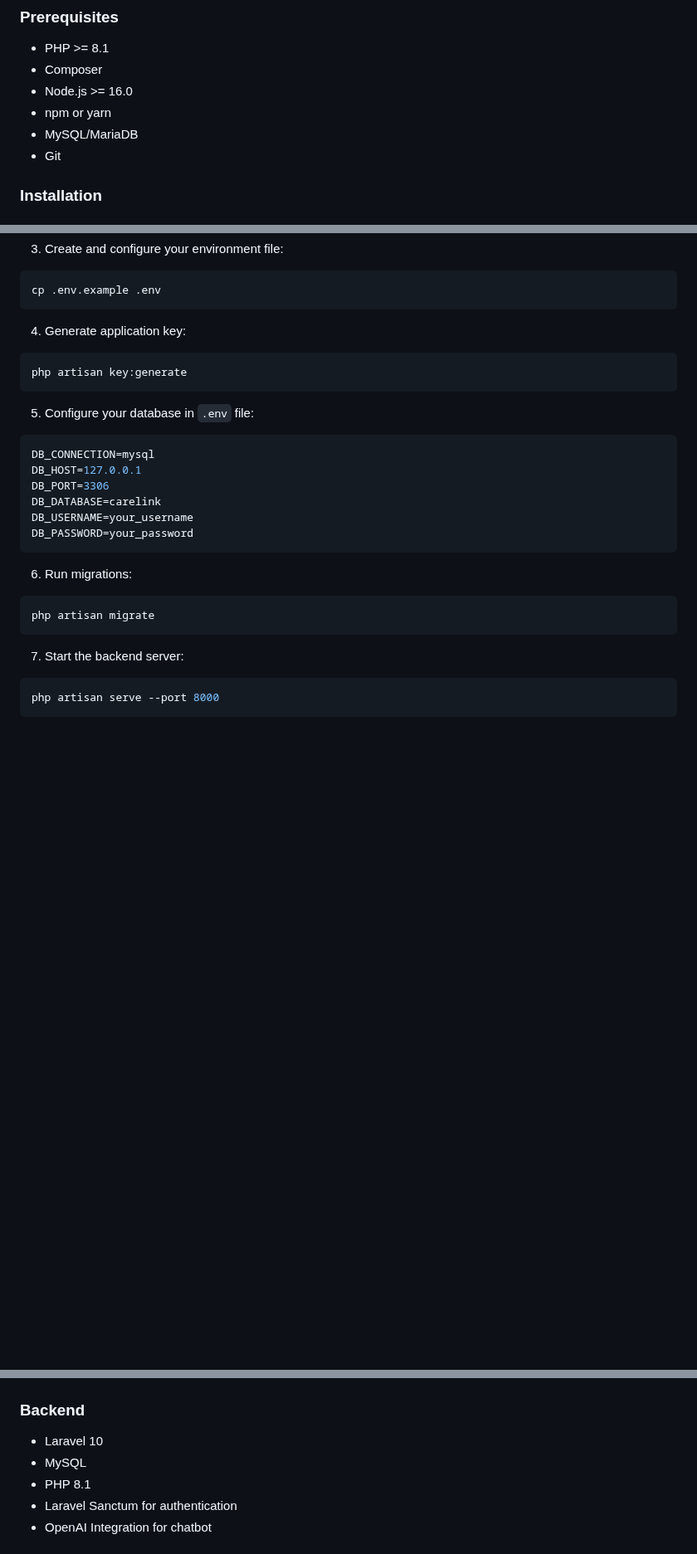
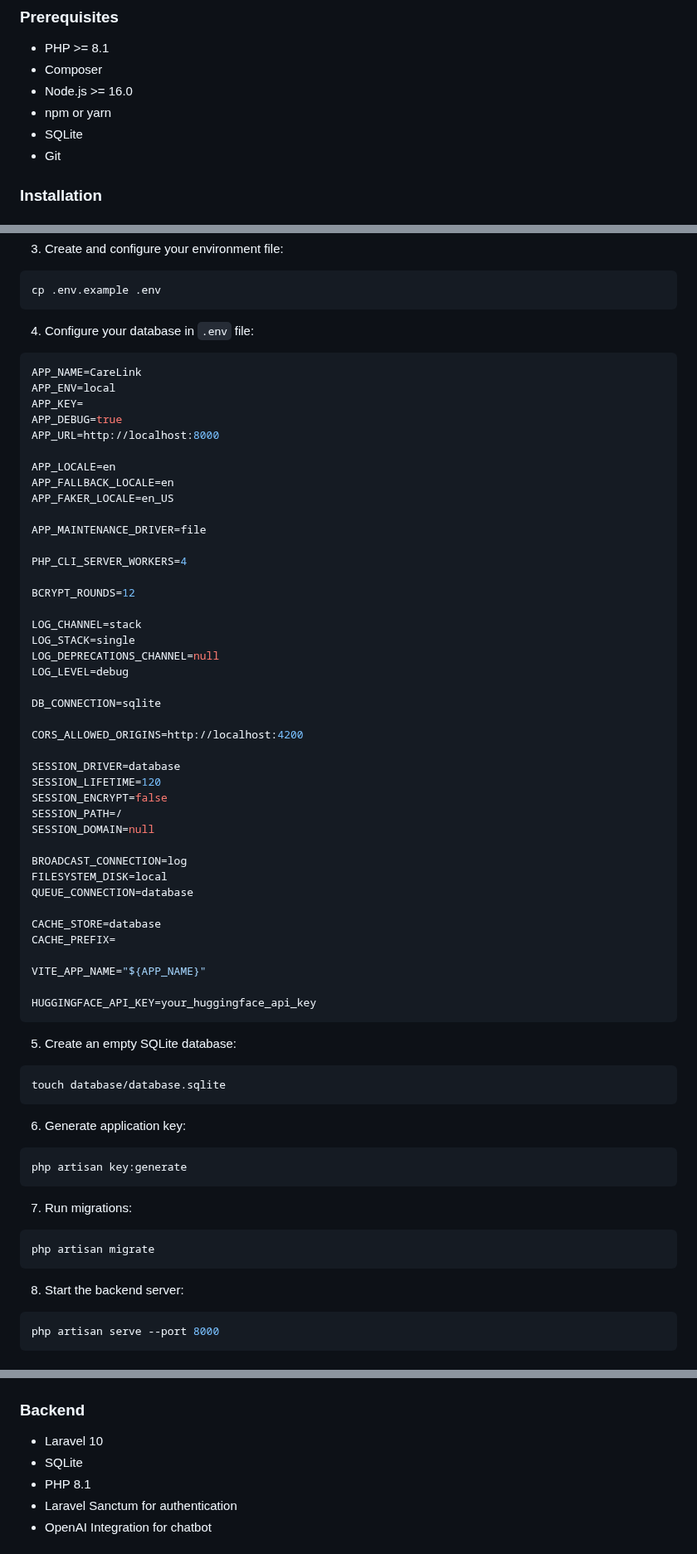
Before and after one commit to KhBraham/CareLink, a Markdown page: README.md, 3 parts joined by grey strips. Shown at 83% size. Rendered like a GitHub page; blank space fills up the shorter version.

Commit message:
Update README with correct environment configuration and SQLite setup

````diff
--- a/README.md
+++ b/README.md
@@ -75,7 +75,7 @@ CareLink is a modern healthcare management platform that connects patients with
 - Composer
 - Node.js >= 16.0
 - npm or yarn
-- MySQL/MariaDB
+- SQLite
 - Git
 
 ### Installation
@@ -97,27 +97,67 @@ composer install
 cp .env.example .env
 ```
 
-4. Generate application key:
+4. Configure your database in `.env` file:
+```env
+APP_NAME=CareLink
+APP_ENV=local
+APP_KEY=
+APP_DEBUG=true
+APP_URL=http://localhost:8000
+
+APP_LOCALE=en
+APP_FALLBACK_LOCALE=en
+APP_FAKER_LOCALE=en_US
+
+APP_MAINTENANCE_DRIVER=file
+
+PHP_CLI_SERVER_WORKERS=4
+
+BCRYPT_ROUNDS=12
+
+LOG_CHANNEL=stack
+LOG_STACK=single
+LOG_DEPRECATIONS_CHANNEL=null
+LOG_LEVEL=debug
+
+DB_CONNECTION=sqlite
+
+CORS_ALLOWED_ORIGINS=http://localhost:4200
+
+SESSION_DRIVER=database
+SESSION_LIFETIME=120
+SESSION_ENCRYPT=false
+SESSION_PATH=/
+SESSION_DOMAIN=null
+
+BROADCAST_CONNECTION=log
+FILESYSTEM_DISK=local
+QUEUE_CONNECTION=database
+
+CACHE_STORE=database
+CACHE_PREFIX=
+
+VITE_APP_NAME="${APP_NAME}"
+
+HUGGINGFACE_API_KEY=your_huggingface_api_key
+```
+
+5. Create an empty SQLite database:
+```bash
+touch database/database.sqlite
+```
+
+6. Generate application key:
 ```bash
 php artisan key:generate
 ```
 
-5. Configure your database in `.env` file:
-```env
-DB_CONNECTION=mysql
-DB_HOST=127.0.0.1
-DB_PORT=3306
-DB_DATABASE=carelink
-DB_USERNAME=your_username
-DB_PASSWORD=your_password
-```
-
-6. Run migrations:
+7. Run migrations:
 ```bash
 php artisan migrate
 ```
 
-7. Start the backend server:
+8. Start the backend server:
 ```bash
 php artisan serve --port 8000
 ```
@@ -148,7 +188,7 @@ The application will be available at `http://localhost:4200`
 
 ### Backend
 - Laravel 10
-- MySQL
+- SQLite
 - PHP 8.1
 - Laravel Sanctum for authentication
 - OpenAI Integration for chatbot
````
